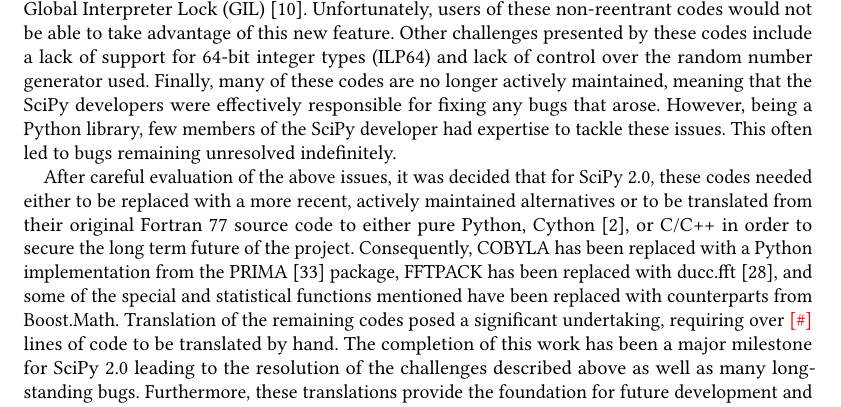
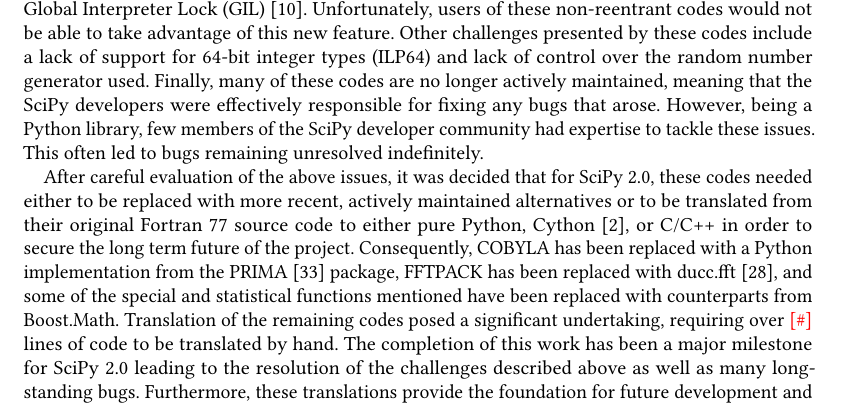
Before and after one commit to scipy/scipy-articles, a LaTeX paper (scipy-2.0/src/paper.tex): part of page 2 of 4, cut so that both start at the same text. Compiled offline with pdfLaTeX.

Commit message:
Apply suggestions from code review
Co-authored-by: Tyler Reddy <tyler.je.reddy@gmail.com>

```diff
--- a/scipy-2.0/src/paper.tex
+++ b/scipy-2.0/src/paper.tex
@@ -252,11 +252,11 @@
 64-bit integer types (ILP64) and lack of control over the random number generator used.
 Finally, many of these codes are no longer actively maintained, meaning that the
 SciPy developers were effectively responsible for fixing any bugs that arose.
-However, being a Python library, few members of the SciPy developer had expertise
+However, being a Python library, few members of the SciPy developer community had expertise
 to tackle these issues. This often led to bugs remaining unresolved indefinitely.
 
 After careful evaluation of the above issues, it was decided that for SciPy 2.0, these
-codes needed either to be replaced with a
+codes needed either to be replaced with
 more recent, actively maintained alternatives or to be translated from their
 original Fortran 77 source code to either pure Python,
 Cython~\cite{Behnel2011}, or C/C++ in order to secure the long term future of the
```
